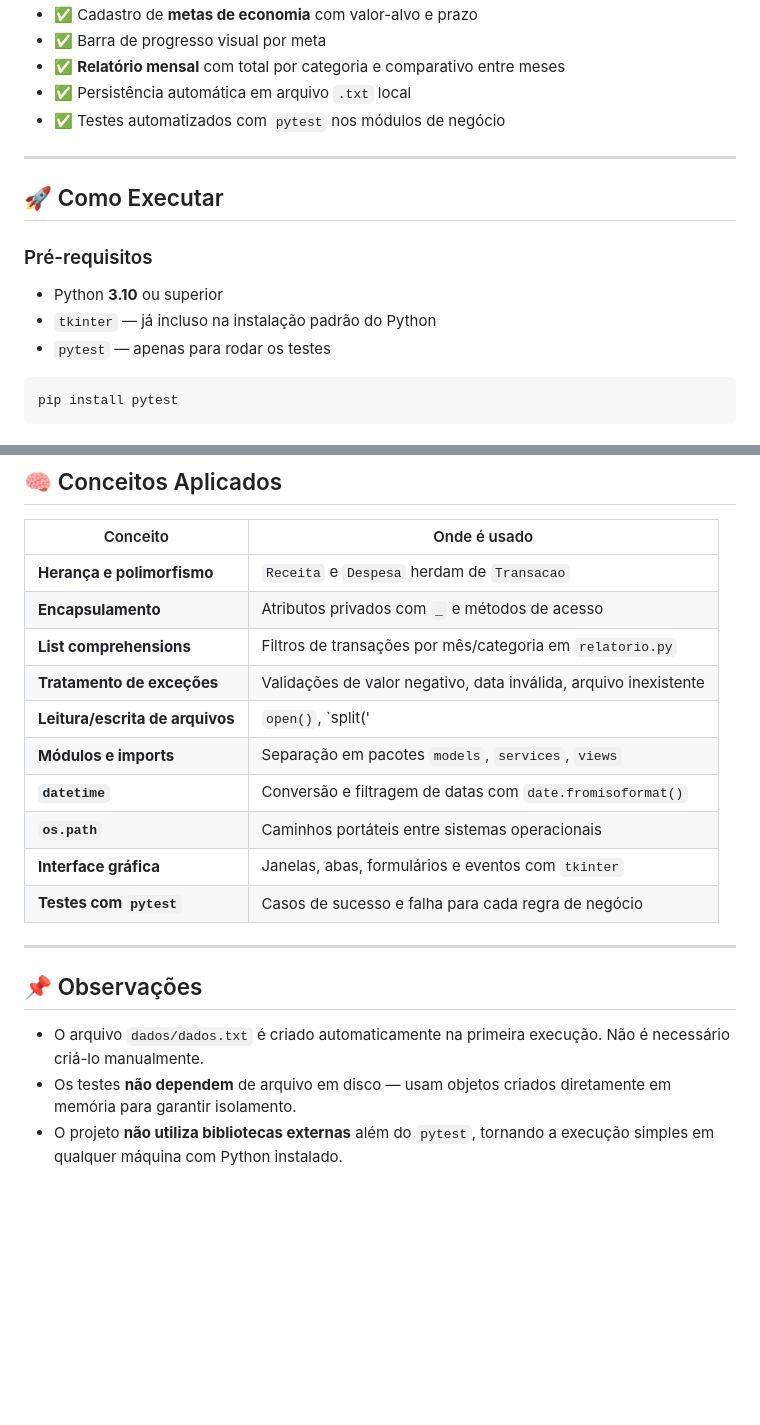
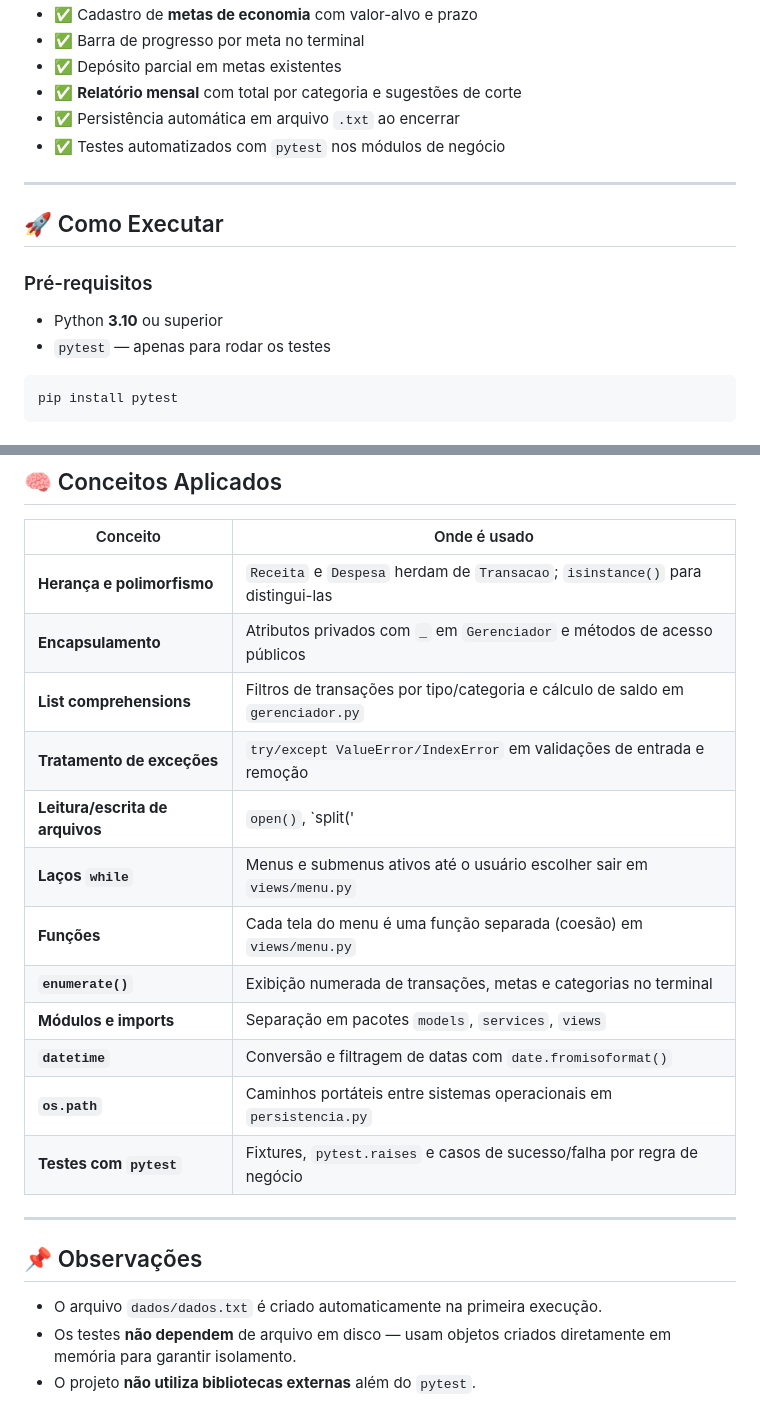
Before and after one commit to Tarsomap/financas-pessoais-python, a Markdown page: README.md, 2 parts joined by grey strips. Drawn GitHub-style; blank space fills up the shorter version.

````diff
--- a/README.md
+++ b/README.md
@@ -73,7 +69,8 @@ financas-pessoais-python/
 - ✅ Cadastro de **metas de economia** com valor-alvo e prazo
-- ✅ Barra de progresso visual por meta
-- ✅ **Relatório mensal** com total por categoria e comparativo entre meses
-- ✅ Persistência automática em arquivo `.txt` local
+- ✅ Barra de progresso por meta no terminal
+- ✅ Depósito parcial em metas existentes
+- ✅ **Relatório mensal** com total por categoria e sugestões de corte
+- ✅ Persistência automática em arquivo `.txt` ao encerrar
 - ✅ Testes automatizados com `pytest` nos módulos de negócio
 
 ---
@@ -83,7 +80,6 @@ financas-pessoais-python/
 ### Pré-requisitos
 
 - Python **3.10** ou superior
-- `tkinter` — já incluso na instalação padrão do Python
 - `pytest` — apenas para rodar os testes
 
 ```bash
@@ -108,21 +104,23 @@ pytest tests/ -v
 
 | Conceito | Onde é usado |
 |----------|-------------|
-| **Herança e polimorfismo** | `Receita` e `Despesa` herdam de `Transacao` |
-| **Encapsulamento** | Atributos privados com `_` e métodos de acesso |
-| **List comprehensions** | Filtros de transações por mês/categoria em `relatorio.py` |
-| **Tratamento de exceções** | Validações de valor negativo, data inválida, arquivo inexistente |
+| **Herança e polimorfismo** | `Receita` e `Despesa` herdam de `Transacao`; `isinstance()` para distingui-las |
+| **Encapsulamento** | Atributos privados com `_` em `Gerenciador` e métodos de acesso públicos |
+| **List comprehensions** | Filtros de transações por tipo/categoria e cálculo de saldo em `gerenciador.py` |
+| **Tratamento de exceções** | `try/except ValueError/IndexError` em validações de entrada e remoção |
 | **Leitura/escrita de arquivos** | `open()`, `split('|')`, `write()` em `persistencia.py` |
+| **Laços `while`** | Menus e submenus ativos até o usuário escolher sair em `views/menu.py` |
+| **Funções** | Cada tela do menu é uma função separada (coesão) em `views/menu.py` |
+| **`enumerate()`** | Exibição numerada de transações, metas e categorias no terminal |
 | **Módulos e imports** | Separação em pacotes `models`, `services`, `views` |
 | **`datetime`** | Conversão e filtragem de datas com `date.fromisoformat()` |
-| **`os.path`** | Caminhos portáteis entre sistemas operacionais |
-| **Interface gráfica** | Janelas, abas, formulários e eventos com `tkinter` |
-| **Testes com `pytest`** | Casos de sucesso e falha para cada regra de negócio |
+| **`os.path`** | Caminhos portáteis entre sistemas operacionais em `persistencia.py` |
+| **Testes com `pytest`** | Fixtures, `pytest.raises` e casos de sucesso/falha por regra de negócio |
 
 ---
 
 ## 📌 Observações
 
-- O arquivo `dados/dados.txt` é criado automaticamente na primeira execução. Não é necessário criá-lo manualmente.
+- O arquivo `dados/dados.txt` é criado automaticamente na primeira execução.
 - Os testes **não dependem** de arquivo em disco — usam objetos criados diretamente em memória para garantir isolamento.
-- O projeto **não utiliza bibliotecas externas** além do `pytest`, tornando a execução simples em qualquer máquina com Python instalado.
+- O projeto **não utiliza bibliotecas externas** além do `pytest`.
````
Also changed, not shown: other parts of README.md (+24 -28 lines).
